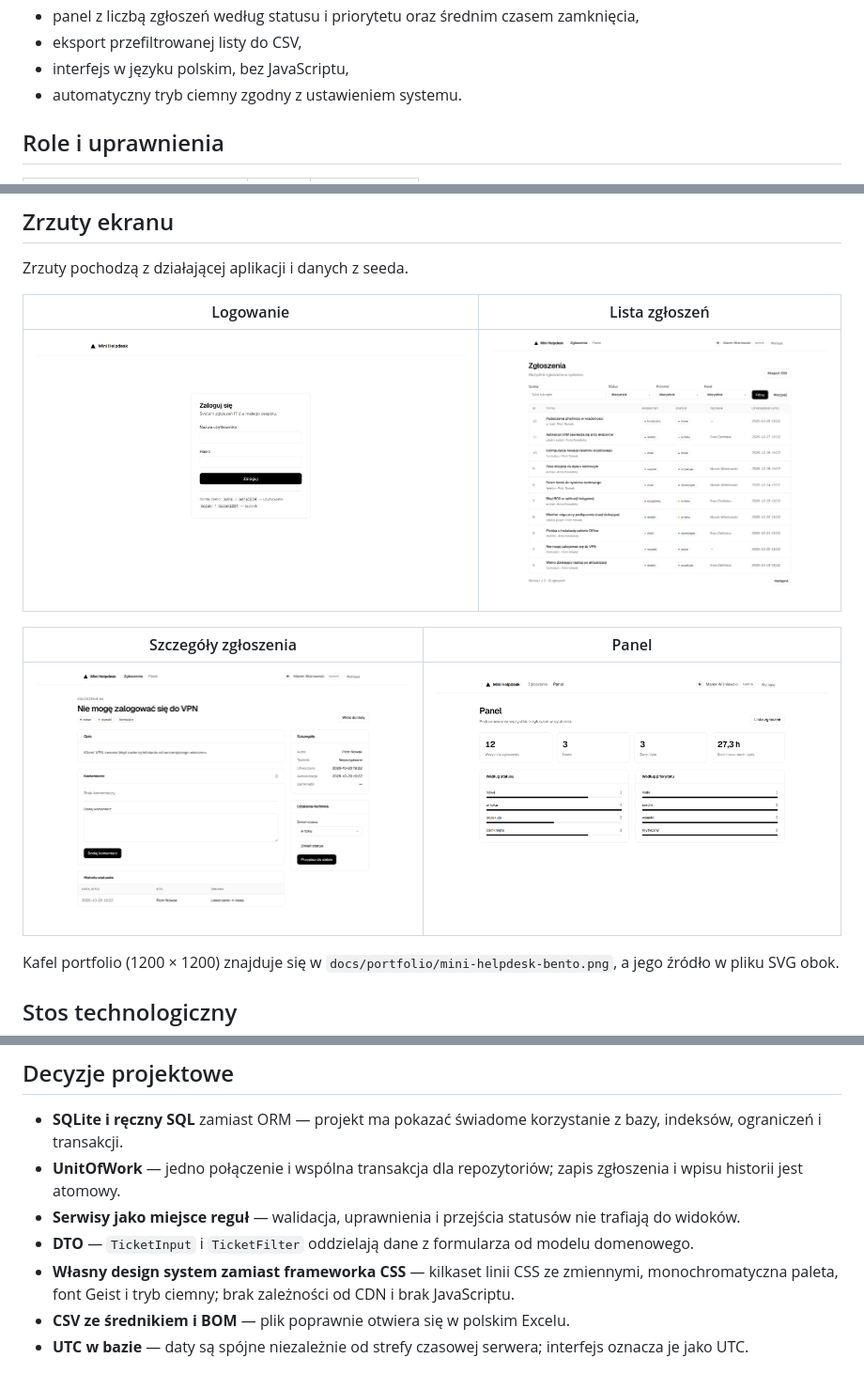
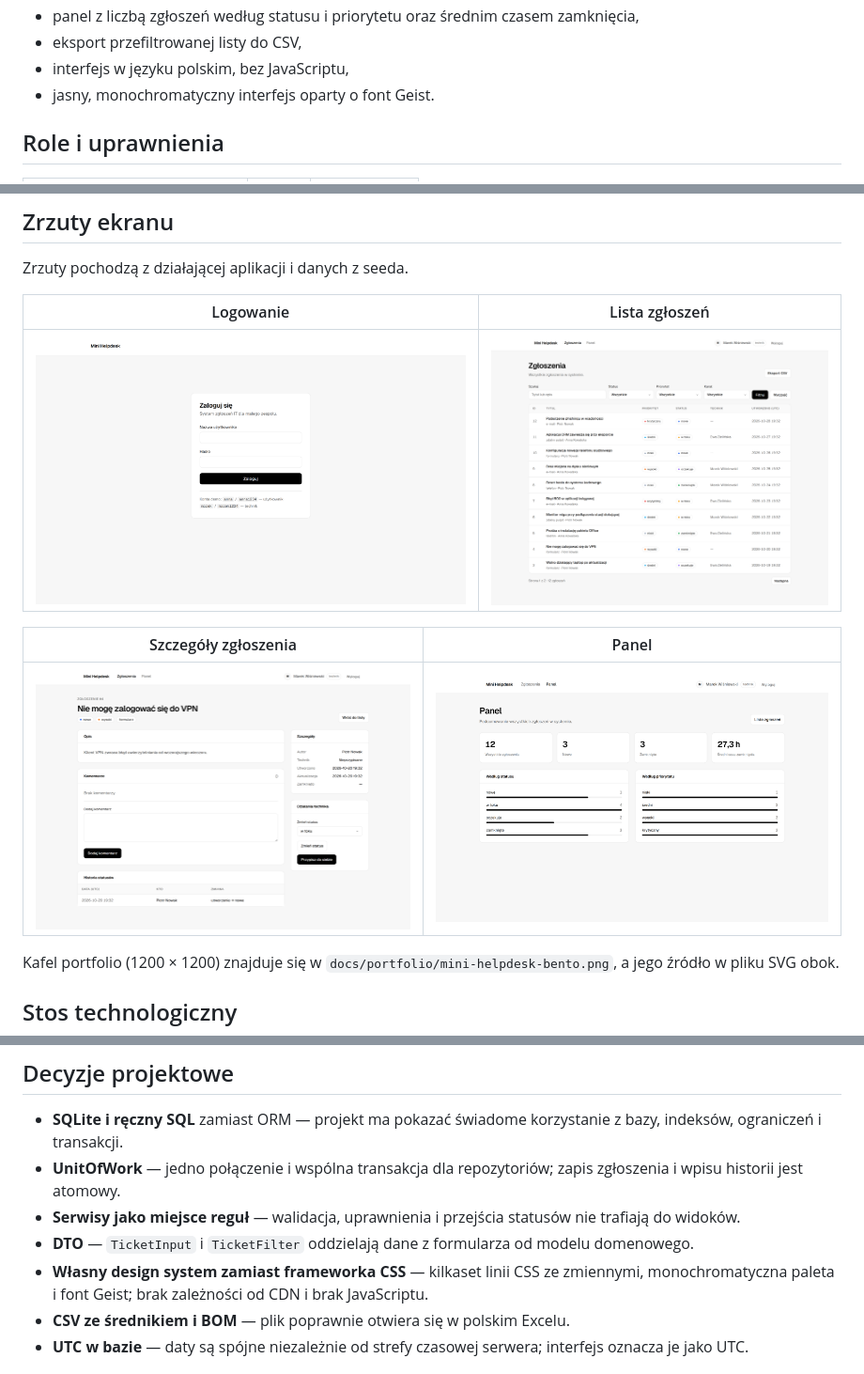
Before and after one commit to MakaiuPL/mini-helpdesk, a Markdown page: README.md, 3 parts joined by grey strips. Shown at 94% size. Rendered like a GitHub page; pictures changed too: docs/screenshots/dashboard.png, docs/screenshots/login.png, docs/screenshots/ticket-detail.png.

```diff
--- a/README.md
+++ b/README.md
@@ -30,7 +30,7 @@ Celem jest mała, ale kompletna aplikacja helpdeskowa, która demonstruje:
   zamknięcia,
 - eksport przefiltrowanej listy do CSV,
 - interfejs w języku polskim, bez JavaScriptu,
-- automatyczny tryb ciemny zgodny z ustawieniem systemu.
+- jasny, monochromatyczny interfejs oparty o font Geist.
 
 ## Role i uprawnienia
 
@@ -348,8 +348,8 @@ tymczasowego pliku SQLite i prawdziwego klienta testowego Flaska.
 - **DTO** — `TicketInput` i `TicketFilter` oddzielają dane z formularza od
   modelu domenowego.
 - **Własny design system zamiast frameworka CSS** — kilkaset linii CSS ze
-  zmiennymi, monochromatyczna paleta, font Geist i tryb ciemny; brak zależności
-  od CDN i brak JavaScriptu.
+  zmiennymi, monochromatyczna paleta i font Geist; brak zależności od CDN i brak
+  JavaScriptu.
 - **CSV ze średnikiem i BOM** — plik poprawnie otwiera się w polskim Excelu.
 - **UTC w bazie** — daty są spójne niezależnie od strefy czasowej serwera;
   interfejs oznacza je jako UTC.
```
Also changed, not shown: docs/portfolio/mini-helpdesk-bento.png, 3 other files.
